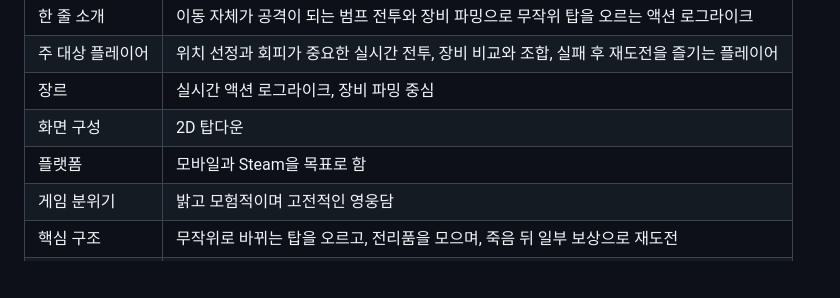
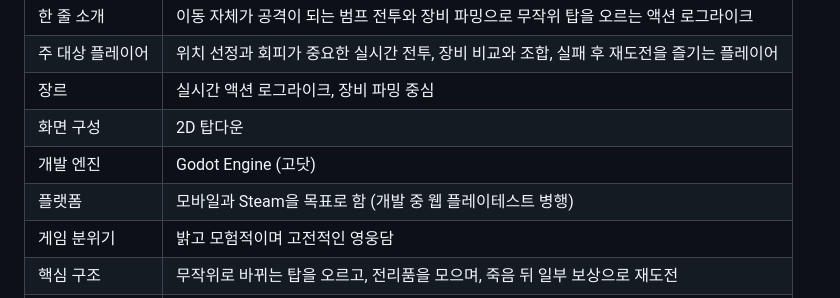
Before and after one commit to skyblue0216-hash/overspire, a Markdown page: docs/game-design.md, the part around the change. Rendered like a GitHub page; blank space fills up the shorter version.

```diff
--- a/docs/game-design.md
+++ b/docs/game-design.md
@@ -14,7 +14,8 @@
 | 주 대상 플레이어 | 위치 선정과 회피가 중요한 실시간 전투, 장비 비교와 조합, 실패 후 재도전을 즐기는 플레이어 |
 | 장르 | 실시간 액션 로그라이크, 장비 파밍 중심 |
 | 화면 구성 | 2D 탑다운 |
-| 플랫폼 | 모바일과 Steam을 목표로 함 |
+| 개발 엔진 | Godot Engine (고닷) |
+| 플랫폼 | 모바일과 Steam을 목표로 함 (개발 중 웹 플레이테스트 병행) |
 | 게임 분위기 | 밝고 모험적이며 고전적인 영웅담 |
 | 핵심 구조 | 무작위로 바뀌는 탑을 오르고, 전리품을 모으며, 죽음 뒤 일부 보상으로 재도전 |
 | 첫 제작 범위 | 1층 데모. 이후 층의 세부 테마와 이야기는 데모 뒤에 확장 |
```
Also changed, not shown: AGENTS.md (+6 -0 lines), docs/loop-engineering-architecture.md (+8 -0 lines).
